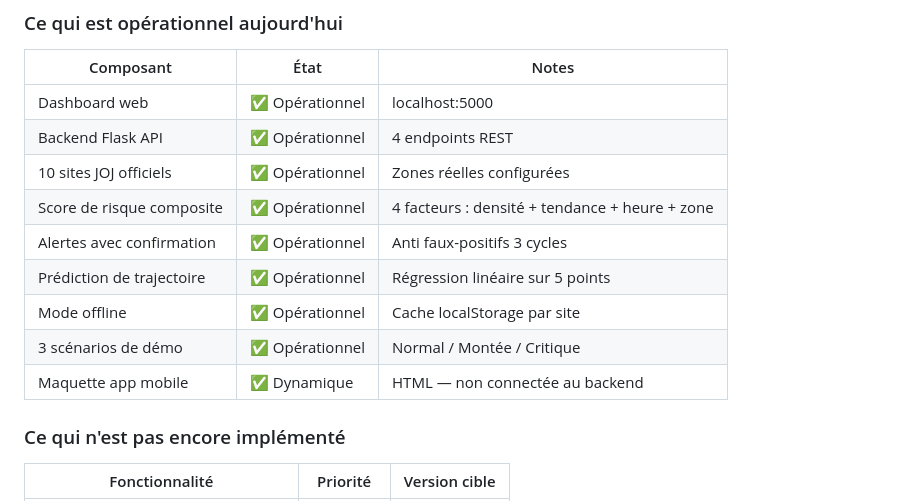
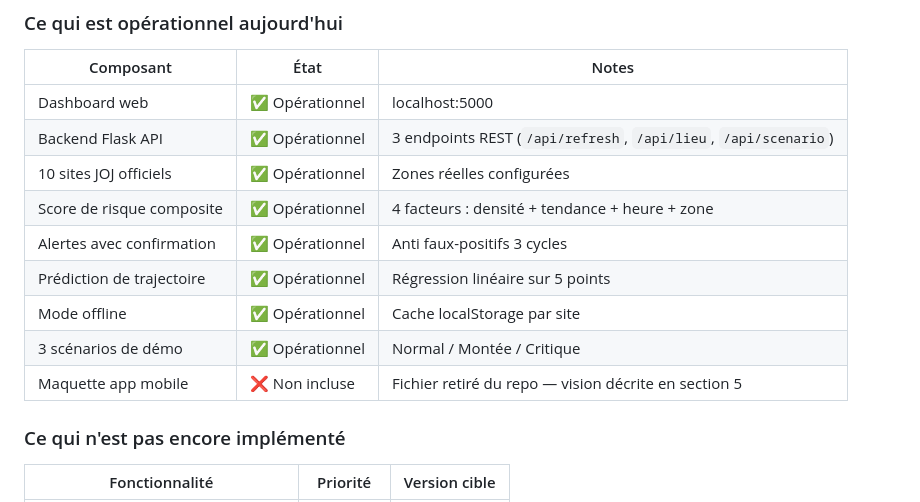
Before and after one commit to chniang/SMART_CROWD_ALERT, a Markdown page: README.md, the part around the change. Rendered like a GitHub page.

Commit message:
docs: section 7 corrigée — endpoints et maquette mobile
Backend Flask API : 4 → 3 endpoints REST avec noms explicites
(routes V1 supprimées lors du refactoring).

Maquette app mobile : ✅ → ❌ — smart-crowd-app-v3.html retiré
du repo, renvoi à la section 5 pour la vision produit.

Co-Authored-By: Claude Sonnet 4.6 <noreply@anthropic.com>

```diff
--- a/README.md
+++ b/README.md
@@ -416,14 +416,14 @@ def get_zone_density(zone, heure):
 | Composant | État | Notes |
 |-----------|------|-------|
 | Dashboard web | ✅ Opérationnel | localhost:5000 |
-| Backend Flask API | ✅ Opérationnel | 4 endpoints REST |
+| Backend Flask API | ✅ Opérationnel | 3 endpoints REST (`/api/refresh`, `/api/lieu`, `/api/scenario`) |
 | 10 sites JOJ officiels | ✅ Opérationnel | Zones réelles configurées |
 | Score de risque composite | ✅ Opérationnel | 4 facteurs : densité + tendance + heure + zone |
 | Alertes avec confirmation | ✅ Opérationnel | Anti faux-positifs 3 cycles |
 | Prédiction de trajectoire | ✅ Opérationnel | Régression linéaire sur 5 points |
 | Mode offline | ✅ Opérationnel | Cache localStorage par site |
 | 3 scénarios de démo | ✅ Opérationnel | Normal / Montée / Critique |
-| Maquette app mobile | ✅ Dynamique | HTML — non connectée au backend |
+| Maquette app mobile | ❌ Non incluse | Fichier retiré du repo — vision décrite en section 5 |
 
 ### Ce qui n'est pas encore implémenté
 
```
